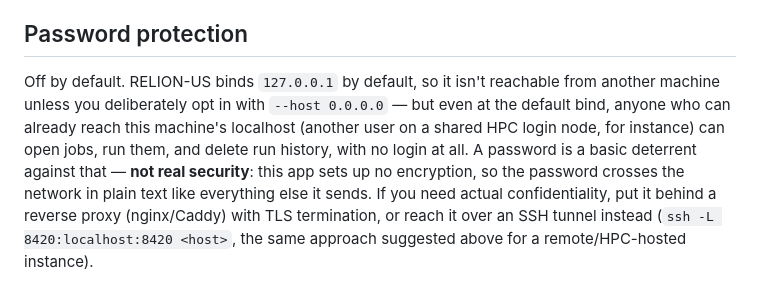
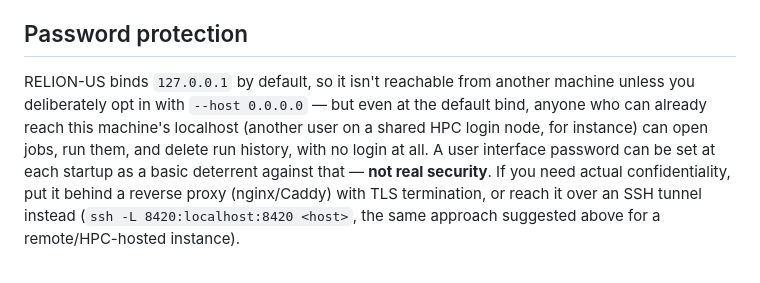
Before and after one commit to schiracha/RELION-US, a Markdown page: README.md, the part around the change. Rendered like a GitHub page.

Commit message:
Update README password-protection wording
Co-Authored-By: Claude Sonnet 5 <noreply@anthropic.com>

```diff
--- a/README.md
+++ b/README.md
@@ -115,15 +115,14 @@ internet access.
 
 ## Password protection
 
-Off by default. RELION-US binds `127.0.0.1` by default, so it isn't reachable
-from another machine unless you deliberately opt in with `--host 0.0.0.0` —
-but even at the default bind, anyone who can already reach this machine's
-localhost (another user on a shared HPC login node, for instance) can open
-jobs, run them, and delete run history, with no login at all. A password is
-a basic deterrent against that — **not real security**: this app sets up no
-encryption, so the password crosses the network in plain text like
-everything else it sends. If you need actual confidentiality, put it behind
-a reverse proxy (nginx/Caddy) with TLS termination, or reach it over an SSH
+RELION-US binds `127.0.0.1` by default, so it isn't reachable from another
+machine unless you deliberately opt in with `--host 0.0.0.0` — but even at
+the default bind, anyone who can already reach this machine's localhost
+(another user on a shared HPC login node, for instance) can open jobs, run
+them, and delete run history, with no login at all. A user interface
+password can be set at each startup as a basic deterrent against that —
+**not real security**. If you need actual confidentiality, put it behind a
+reverse proxy (nginx/Caddy) with TLS termination, or reach it over an SSH
 tunnel instead (`ssh -L 8420:localhost:8420 <host>`, the same approach
 suggested above for a remote/HPC-hosted instance).
 
```
